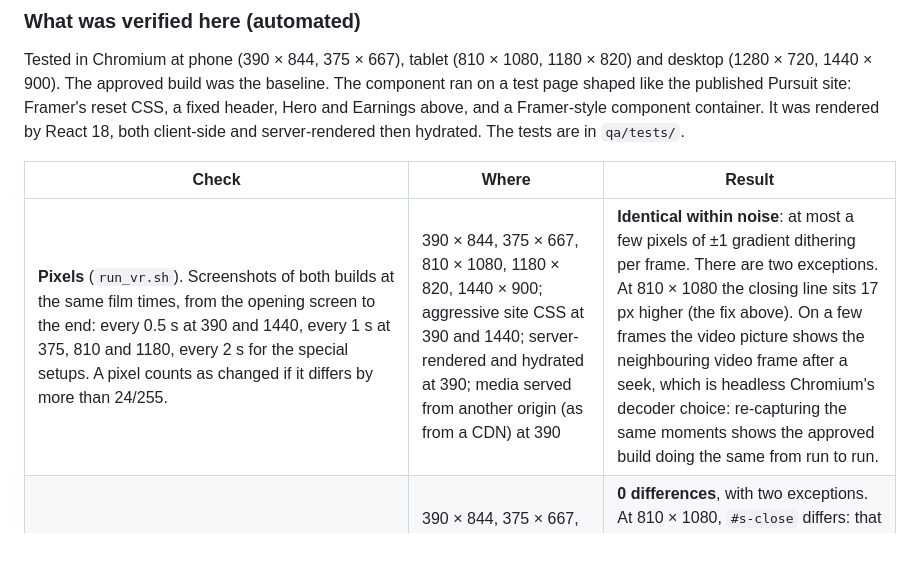
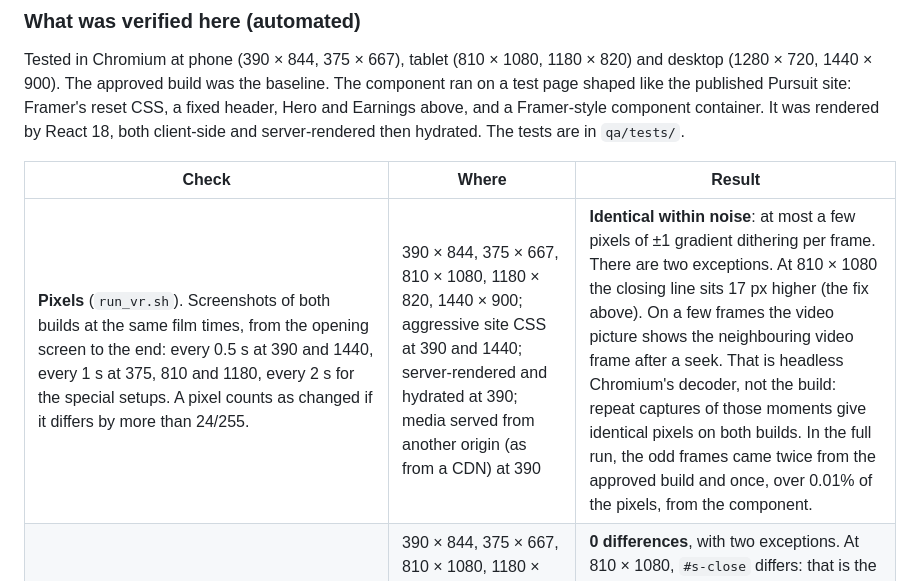
Before and after one commit to apsports15/pursuit-club-scottsdale-prototype, a Markdown page: framer-export/README.md, the part around the change. Rendered like a GitHub page; blank space fills up the shorter version.

Commit message:
README: pin down the source of the few odd video frames
Repeat captures of the three desktop moments that differed in the full
pixel run give identical pixels on both builds; the odd frames were the
headless decoder's, twice in the approved build and once in the component.

Co-Authored-By: Claude Opus 5.5 <noreply@anthropic.com>
Claude-Session: https://claude.ai/code/session_01HUigfUu1baqw4cH7zCL7Rn

```diff
--- a/framer-export/README.md
+++ b/framer-export/README.md
@@ -251,7 +251,7 @@ client-side and server-rendered then hydrated. The tests are in `qa/tests/`.
 
 | Check | Where | Result |
 |---|---|---|
-| **Pixels** (`run_vr.sh`). Screenshots of both builds at the same film times, from the opening screen to the end: every 0.5 s at 390 and 1440, every 1 s at 375, 810 and 1180, every 2 s for the special setups. A pixel counts as changed if it differs by more than 24/255. | 390 × 844, 375 × 667, 810 × 1080, 1180 × 820, 1440 × 900; aggressive site CSS at 390 and 1440; server-rendered and hydrated at 390; media served from another origin (as from a CDN) at 390 | **Identical within noise**: at most a few pixels of ±1 gradient dithering per frame. There are two exceptions. At 810 × 1080 the closing line sits 17 px higher (the fix above). On a few frames the video picture shows the neighbouring video frame after a seek, which is headless Chromium's decoder choice: re-capturing the same moments shows the approved build doing the same from run to run. |
+| **Pixels** (`run_vr.sh`). Screenshots of both builds at the same film times, from the opening screen to the end: every 0.5 s at 390 and 1440, every 1 s at 375, 810 and 1180, every 2 s for the special setups. A pixel counts as changed if it differs by more than 24/255. | 390 × 844, 375 × 667, 810 × 1080, 1180 × 820, 1440 × 900; aggressive site CSS at 390 and 1440; server-rendered and hydrated at 390; media served from another origin (as from a CDN) at 390 | **Identical within noise**: at most a few pixels of ±1 gradient dithering per frame. There are two exceptions. At 810 × 1080 the closing line sits 17 px higher (the fix above). On a few frames the video picture shows the neighbouring video frame after a seek. That is headless Chromium's decoder, not the build: repeat captures of those moments give identical pixels on both builds. In the full run, the odd frames came twice from the approved build and once, over 0.01% of the pixels, from the component. |
 | **Computed styles** (`run_parity.sh`). Every CSS property and the box of each of the 188 film elements and their pseudo-elements, at 12 film times from the opening screen to the end | 390 × 844, 375 × 667, 810 × 1080, 1180 × 820, 1280 × 720, 1440 × 900; server-rendered and hydrated; a transformed container; aggressive site CSS | **0 differences**, with two exceptions. At 810 × 1080, `#s-close` differs: that is the fix described above, 17 px higher, back on centre. Under aggressive site CSS, the boxes of hidden (`display: none`) elements are measured from a page origin that the site CSS shifted; everything drawn is identical. |
 | **In-page behaviour** (`inpage.js`). Docking, the opening screen, arming, the lock, the header (including when the site re-renders it), tap/pause, the end, coming back, Watch again, unmount mid-film and remount, `scroll-behavior: smooth`, a Lenis-style smooth scroll, content below, both header settings, a transformed container, the Framer canvas, server render and hydration (React dev build: no mismatch), StrictMode, prop changes, nothing leaking out, media deferral, fonts | 390 × 844 touch; 1440 × 900 wheel and keys, with a classic scrollbar | **69 / 69** |
 | **Viewer behaviour, both builds** (`run_behaviour.sh`). Transport: pause, resume, seek by tap and drag, keys, seek while paused, Skip through every chapter, End, Watch again, the skip link. A real-time playthrough (71.5 s). Low Power Mode, emulated | 390 × 844 touch; 1440 × 900 | **Identical on both builds.** Transport 17 / 17 on phone and desktop. Playthrough 8 / 8: the film clock stayed within 0.6 s of the wall clock over the 71.5 s, with no stalls and no loops, and the page never moved. Low Power Mode 4 / 4: a swipe start never blocks, and an untrusted start shows "Tap to play" once, after which one tap carries it to the end. |
```
